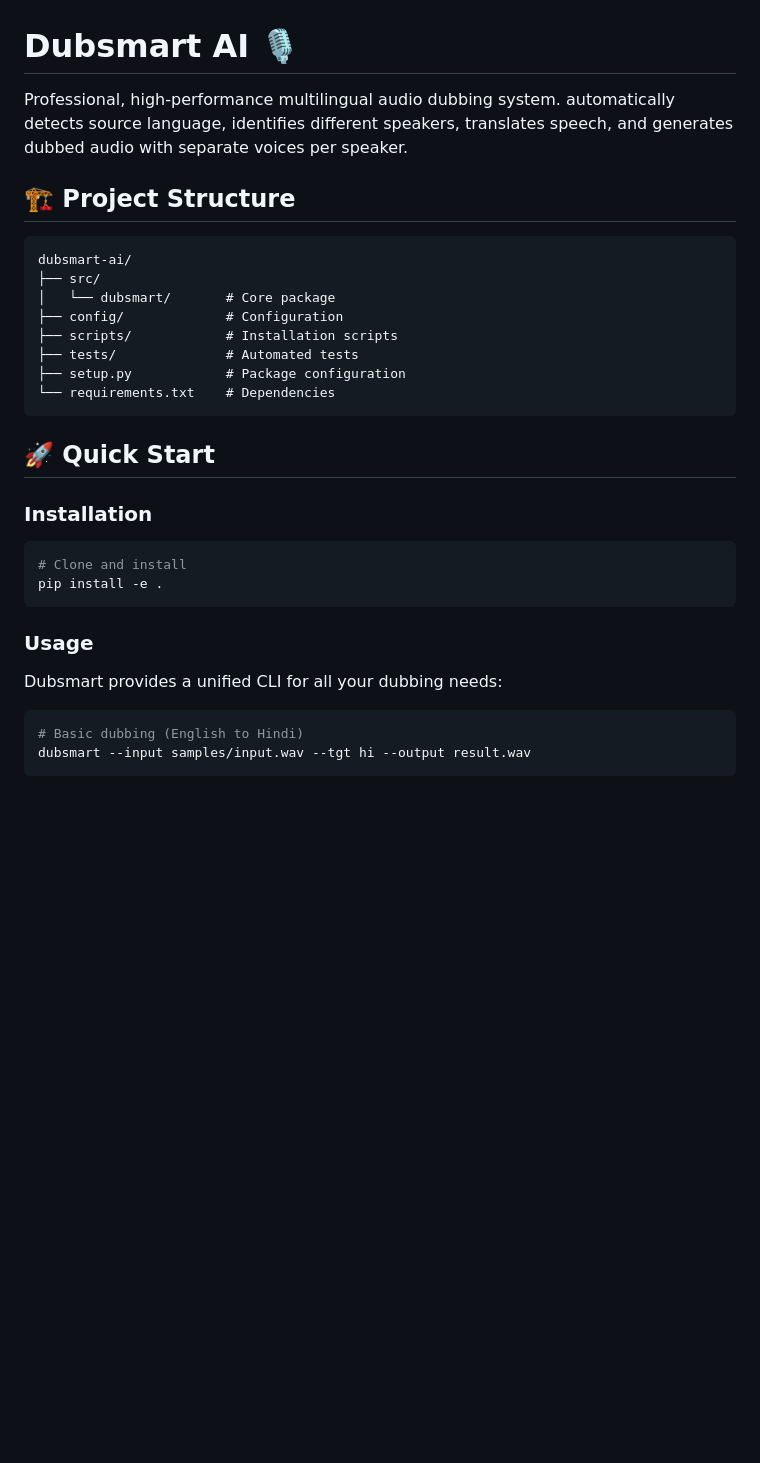
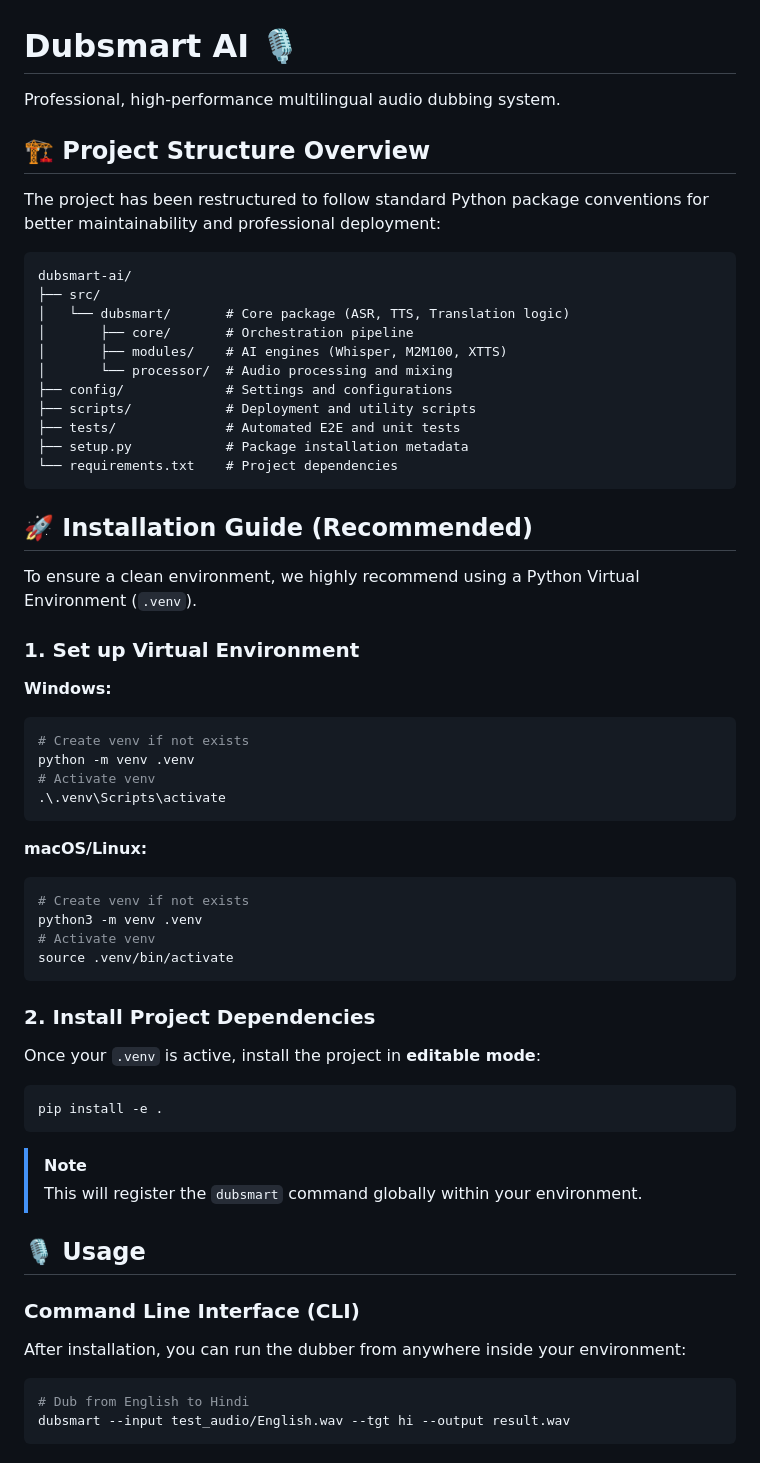
Before and after one commit to svaibhav-7/AweTalesdub-ai, a Markdown page: README.md, the part around one of its changes. Drawn GitHub-style; blank space fills up the shorter version.

Commit message:
Docs: Complete professional README overhaul

````diff
--- a/README.md
+++ b/README.md
@@ -1,33 +1,60 @@
 # Dubsmart AI 🎙️
 
 Professional, high-performance multilingual audio dubbing system.
-automatically detects source language, identifies different speakers, translates speech, and generates dubbed audio with separate voices per speaker.
 
-## 🏗️ Project Structure
+## 🏗️ Project Structure Overview
+The project has been restructured to follow standard Python package conventions for better maintainability and professional deployment:
+
 ```
 dubsmart-ai/
 ├── src/
-│   └── dubsmart/       # Core package
-├── config/             # Configuration
-├── scripts/            # Installation scripts
-├── tests/              # Automated tests
-├── setup.py            # Package configuration
-└── requirements.txt    # Dependencies
+│   └── dubsmart/       # Core package (ASR, TTS, Translation logic)
+│       ├── core/       # Orchestration pipeline
+│       ├── modules/    # AI engines (Whisper, M2M100, XTTS)
+│       └── processor/  # Audio processing and mixing
+├── config/             # Settings and configurations
+├── scripts/            # Deployment and utility scripts
+├── tests/              # Automated E2E and unit tests
+├── setup.py            # Package installation metadata
+└── requirements.txt    # Project dependencies
 ```
 
-## 🚀 Quick Start
+## 🚀 Installation Guide (Recommended)
 
-### Installation
+To ensure a clean environment, we highly recommend using a Python Virtual Environment (`.venv`).
+
+### 1. Set up Virtual Environment
+**Windows:**
+```powershell
+# Create venv if not exists
+python -m venv .venv
+# Activate venv
+.\.venv\Scripts\activate
+```
+
+**macOS/Linux:**
 ```bash
-# Clone and install
+# Create venv if not exists
+python3 -m venv .venv
+# Activate venv
+source .venv/bin/activate
+```
+
+### 2. Install Project Dependencies
+Once your `.venv` is active, install the project in **editable mode**:
+```bash
 pip install -e .
 ```
+> [!NOTE]
+> This will register the `dubsmart` command globally within your environment.
 
-### Usage
-Dubsmart provides a unified CLI for all your dubbing needs:
+## 🎙️ Usage
+
+### Command Line Interface (CLI)
+After installation, you can run the dubber from anywhere inside your environment:
 
 ```bash
-# Basic dubbing (English to Hindi)
-dubsmart --input samples/input.wav --tgt hi --output result.wav
+# Dub from English to Hindi
+dubsmart --input test_audio/English.wav --tgt hi --output result.wav
 ```
 
````
Also changed, not shown: other parts of README.md (+19 -5 lines).
